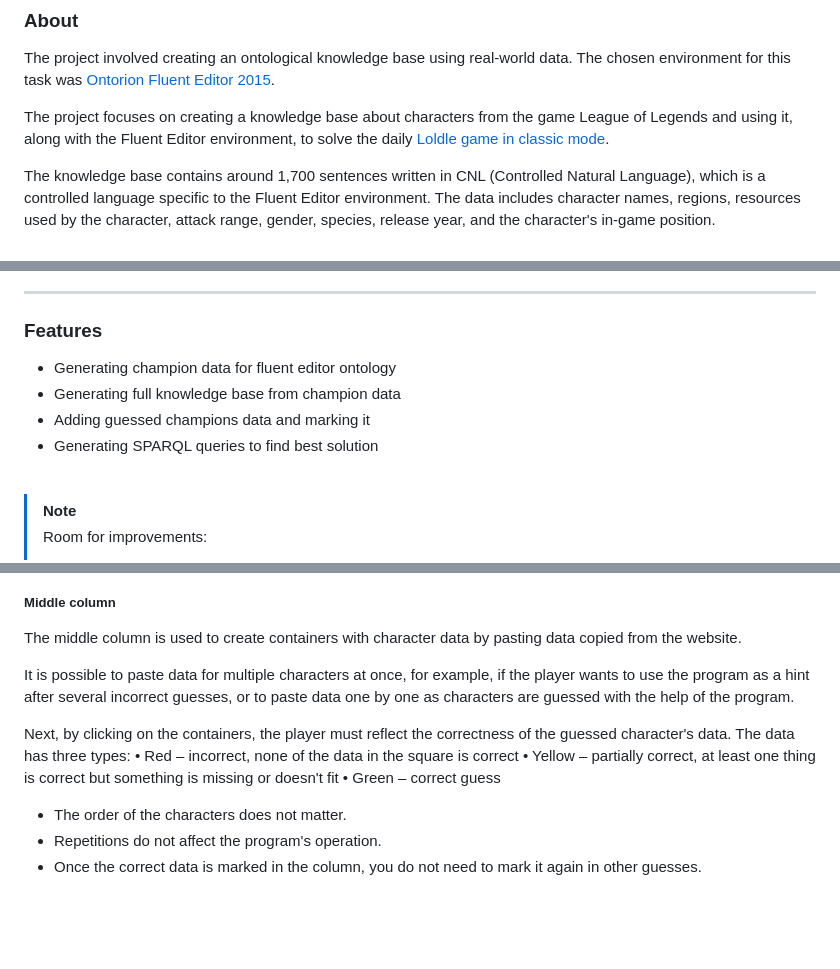
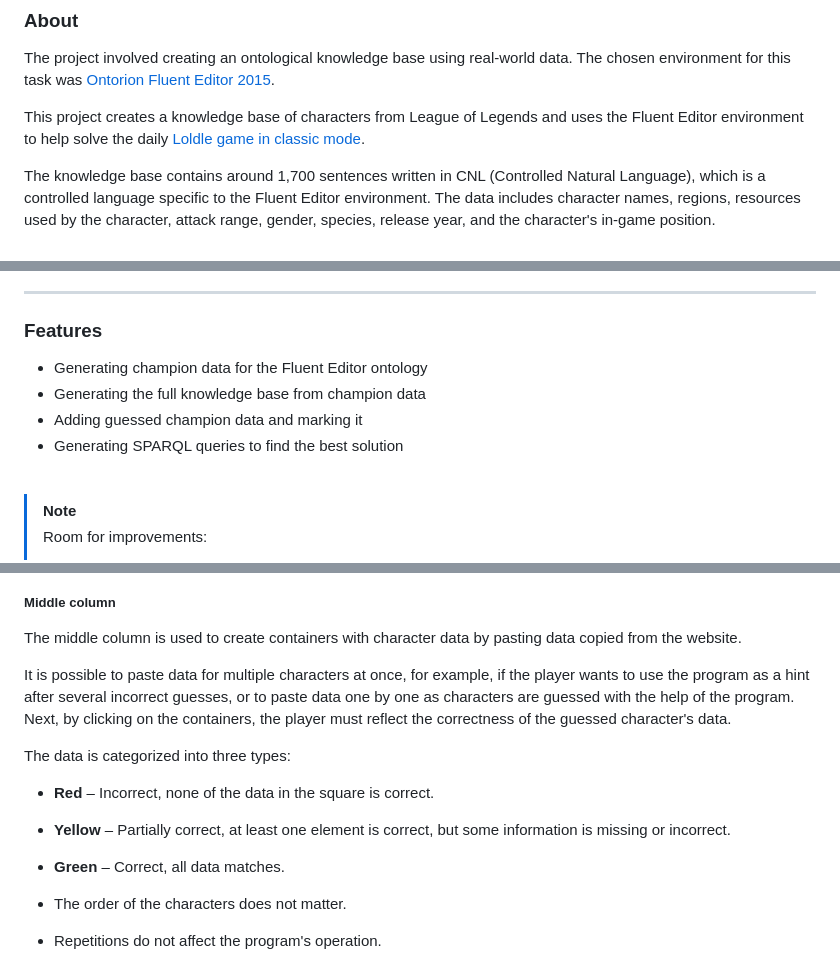
Before and after one commit to Pasek108/UR-LoldleSolver, a Markdown page: README.md, 3 parts joined by grey strips. GitHub-like rendering; blank space fills up the shorter version.

```diff
--- a/README.md
+++ b/README.md
@@ -33,7 +33,7 @@
 ### About
 The project involved creating an ontological knowledge base using real-world data. The chosen environment for this task was [Ontorion Fluent Editor 2015](https://www.cognitum.eu/semantics/fluenteditor/).
 
-The project focuses on creating a knowledge base about characters from the game League of Legends and using it, along with the Fluent Editor environment, to solve the daily [Loldle game in classic mode](https://loldle.net/classic).
+This project creates a knowledge base of characters from League of Legends and uses the Fluent Editor environment to help solve the daily [Loldle game in classic mode](https://loldle.net/classic).
 
 The knowledge base contains around 1,700 sentences written in CNL (Controlled Natural Language), which is a controlled language specific to the Fluent Editor environment. The data includes character names, regions, resources used by the character, attack range, gender, species, release year, and the character's in-game position.
 
@@ -57,10 +57,10 @@ Programs:
 ----------------------------------
 
 ### Features
-- Generating champion data for fluent editor ontology
-- Generating full knowledge base from champion data
-- Adding guessed champions data and marking it
-- Generating SPARQL queries to find best solution
+- Generating champion data for the Fluent Editor ontology
+- Generating the full knowledge base from champion data
+- Adding guessed champion data and marking it
+- Generating SPARQL queries to find the best solution
 
 <br>
 
@@ -139,12 +139,13 @@ The left column of the generator allows for the generation of a new character's
 ##### Middle column
 The middle column is used to create containers with character data by pasting data copied from the website.
 
-It is possible to paste data for multiple characters at once, for example, if the player wants to use the program as a hint after several incorrect guesses, or to paste data one by one as characters are guessed with the help of the program.
+It is possible to paste data for multiple characters at once, for example, if the player wants to use the program as a hint after several incorrect guesses, or to paste data one by one as characters are guessed with the help of the program. Next, by clicking on the containers, the player must reflect the correctness of the guessed character's data.
 
-Next, by clicking on the containers, the player must reflect the correctness of the guessed character's data. The data has three types:
-• Red – incorrect, none of the data in the square is correct
-• Yellow – partially correct, at least one thing is correct but something is missing or doesn't fit
-• Green – correct guess
+The data is categorized into three types:
+- **Red** – Incorrect, none of the data in the square is correct.
+- **Yellow** – Partially correct, at least one element is correct, but some information is missing or incorrect.
+- **Green** – Correct, all data matches.
+
 
 - The order of the characters does not matter.
 - Repetitions do not affect the program's operation.
```
Also changed, not shown: other parts of README.md (+2 -2 lines).
